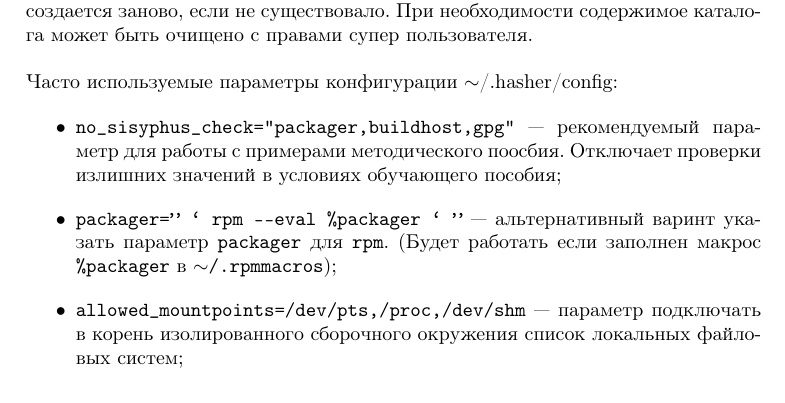
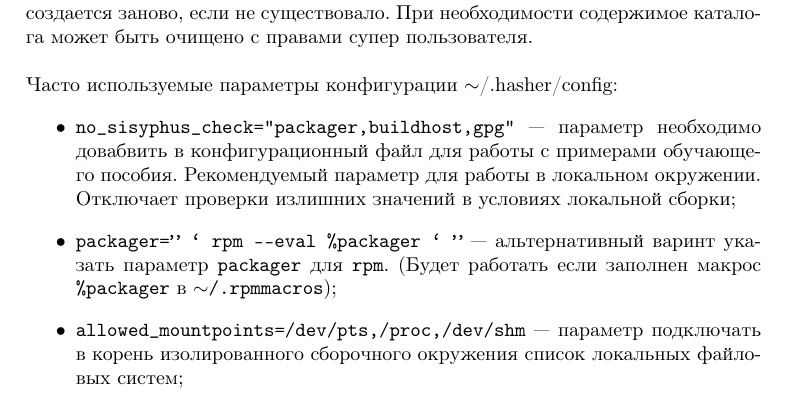
Before and after one commit to alxvmr/alt_umk, a LaTeX document (block_content.tex, which reads book/hasher.tex): part of page 49 of 59, cut so that both start at the same text. Compiled offline with pdfLaTeX; a LaTeX package or settings file that is missing is left out.

Commit message:
changed definition for some hasher config point

```diff
--- a/book/hasher.tex
+++ b/book/hasher.tex
@@ -94,8 +94,9 @@
 \\
 Часто используемые параметры конфигурации $\sim$/.hasher/config:
 \begin{itemize}
-	\item \Sys{no\_sisyphus\_check="packager,buildhost,gpg"} --- рекомендуемый параметр для работы с примерами методического поосбия.
-	Отключает проверки излишних значений в условиях обучающего пособия;
+	\item \Sys{no\_sisyphus\_check="packager,buildhost,gpg"} ---  параметр необходимо  довабвить в конфигурационный
+	файл для работы с примерами обучающего пособия. Рекомендуемый параметр для работы в локальном
+	окружении. Отключает проверки излишних значений в условиях локальной сборки;
 	\item \Sys{packager='' ` rpm ----eval \%packager ` ''} --- альтернативный варинт указать параметр \Sys{packager} для \Sys{rpm}.
 	(Будет работать если заполнен макрос  \Sys{\%packager} в \Sys{$\sim$/.rpmmacros});
 	\item \Sys{allowed\_mountpoints=/dev/pts,/proc,/dev/shm} --- параметр подключать в корень изолированного сборочного
```
